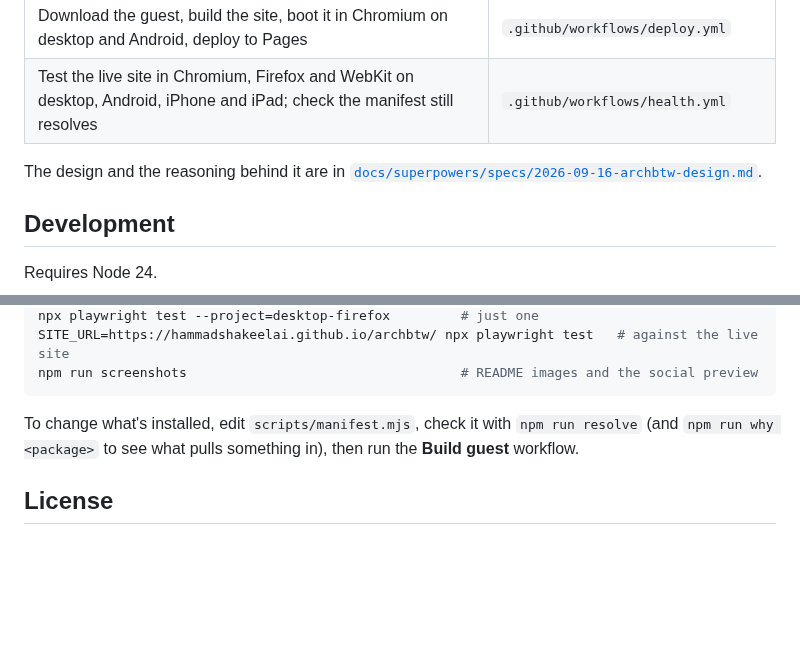
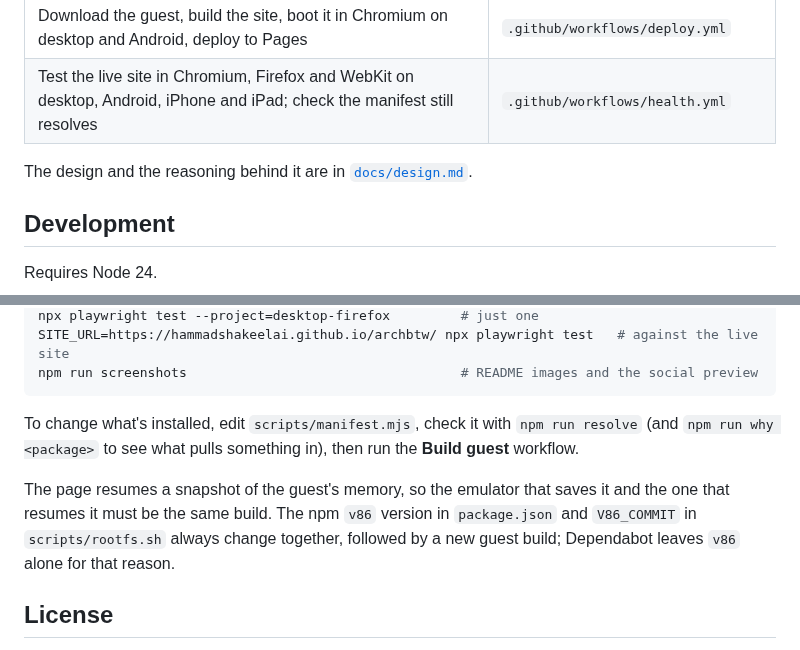
Before and after one commit to hammadshakeelai/archbtw, a Markdown page: README.md, 2 parts joined by grey strips. Drawn GitHub-style; blank space fills up the shorter version.

```diff
--- a/README.md
+++ b/README.md
@@ -36,7 +38,7 @@ After every deploy it's tested against the live site in Chromium, Firefox and We
 | Download the guest, build the site, boot it in Chromium on desktop and Android, deploy to Pages | `.github/workflows/deploy.yml` |
 | Test the live site in Chromium, Firefox and WebKit on desktop, Android, iPhone and iPad; check the manifest still resolves | `.github/workflows/health.yml` |
 
-The design and the reasoning behind it are in [`docs/superpowers/specs/2026-09-16-archbtw-design.md`](docs/superpowers/specs/2026-09-16-archbtw-design.md).
+The design and the reasoning behind it are in [`docs/design.md`](docs/design.md).
 
 ## Development
 
@@ -55,6 +57,8 @@ npm run screenshots                                   # README images and the so
 
 To change what's installed, edit `scripts/manifest.mjs`, check it with `npm run resolve` (and `npm run why <package>` to see what pulls something in), then run the **Build guest** workflow.
 
+The page resumes a snapshot of the guest's memory, so the emulator that saves it and the one that resumes it must be the same build. The npm `v86` version in `package.json` and `V86_COMMIT` in `scripts/rootfs.sh` always change together, followed by a new guest build; Dependabot leaves `v86` alone for that reason.
+
 ## License
 
 MIT. The guest's packages keep their own licenses — see [THIRD_PARTY_NOTICES.md](THIRD_PARTY_NOTICES.md). archbtw is a fan project, not affiliated with Arch Linux.
```
Also changed, not shown: other parts of README.md (+2 -0 lines), docs/screenshot-phone.png, docs/screenshot.png, public/og.png, 1 other file.
